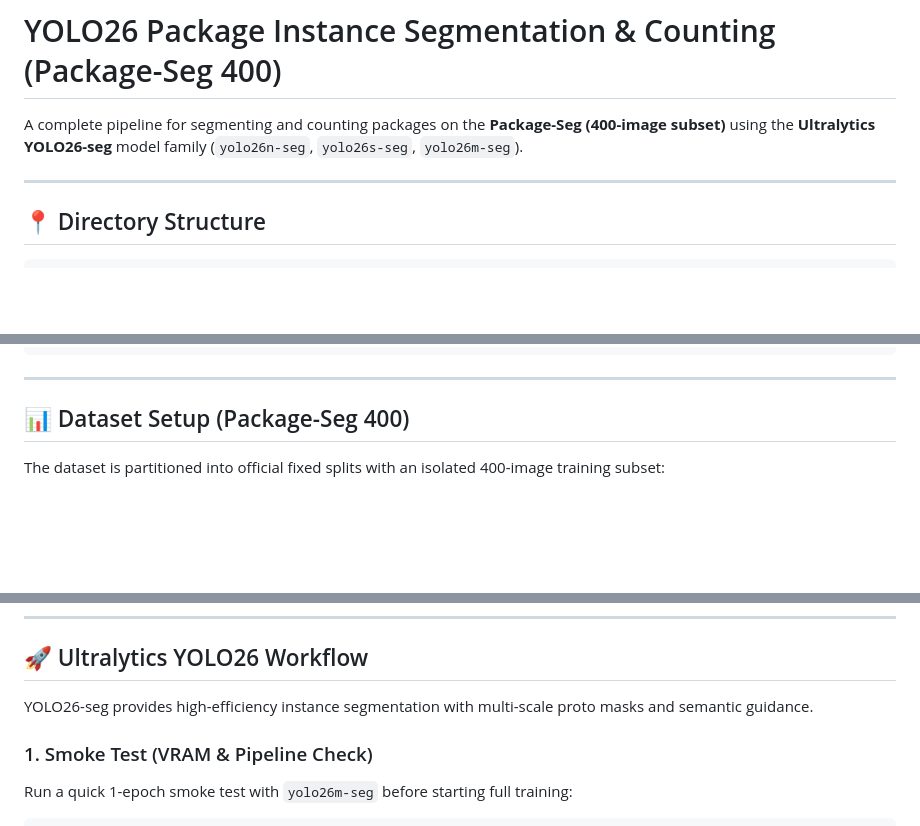
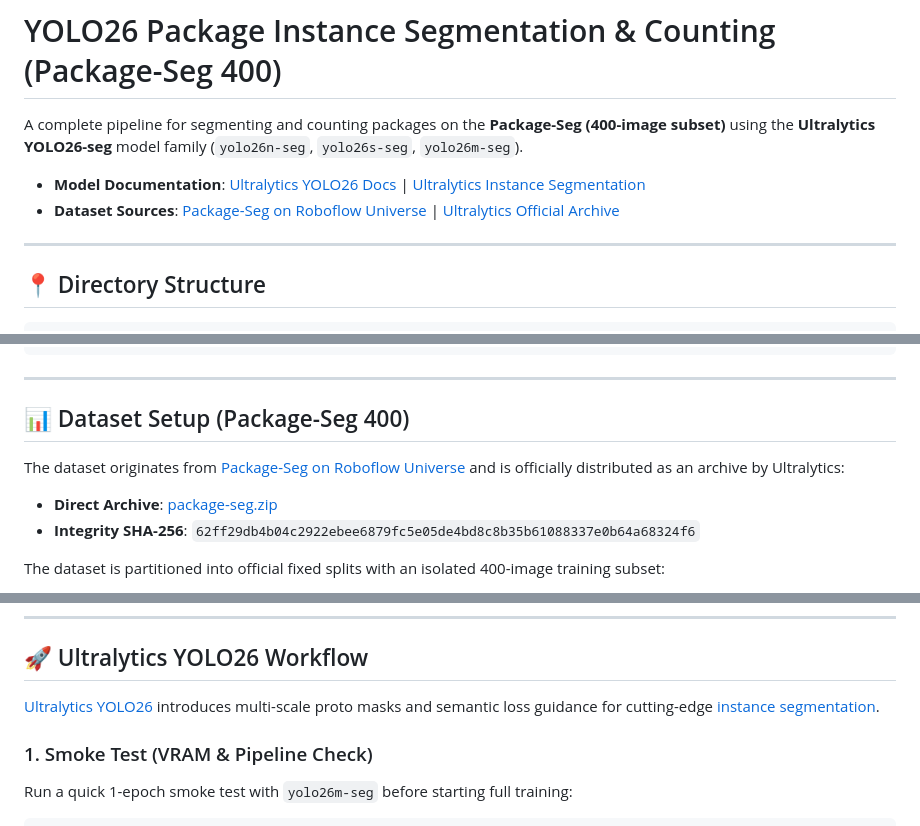
Before and after one commit to XiaoSha59/YOLO_object-segmentation, a Markdown page: README.md, 3 parts joined by grey strips. Rendered like a GitHub page; blank space fills up the shorter version.

Commit message:
docs: add dataset and Ultralytics YOLO26 documentation links to README

```diff
--- a/README.md
+++ b/README.md
@@ -1,6 +1,9 @@
 # YOLO26 Package Instance Segmentation & Counting (Package-Seg 400)
 
 A complete pipeline for segmenting and counting packages on the **Package-Seg (400-image subset)** using the **Ultralytics YOLO26-seg** model family (`yolo26n-seg`, `yolo26s-seg`, `yolo26m-seg`).
+
+* **Model Documentation**: [Ultralytics YOLO26 Docs](https://docs.ultralytics.com/models/yolo26/) | [Ultralytics Instance Segmentation](https://docs.ultralytics.com/tasks/segment/)
+* **Dataset Sources**: [Package-Seg on Roboflow Universe](https://universe.roboflow.com/roboflow-100/package-seg) | [Ultralytics Official Archive](https://github.com/ultralytics/assets/releases/download/v0.0.0/package-seg.zip)
 
 ---
 
@@ -64,6 +67,10 @@ pip install -r requirements.txt
 
 ## 📊 Dataset Setup (Package-Seg 400)
 
+The dataset originates from [Package-Seg on Roboflow Universe](https://universe.roboflow.com/roboflow-100/package-seg) and is officially distributed as an archive by Ultralytics:
+* **Direct Archive**: [package-seg.zip](https://github.com/ultralytics/assets/releases/download/v0.0.0/package-seg.zip)
+* **Integrity SHA-256**: `62ff29db4b04c2922ebee6879fc5e05de4bd8c8b35b61088337e0b64a68324f6`
+
 The dataset is partitioned into official fixed splits with an isolated 400-image training subset:
 * **Train (Locked subset)**: 400 images (~1,343 package masks)
 * **Valid**: 188 images
@@ -84,7 +91,7 @@ python scripts/check_dataset.py
 
 ## 🚀 Ultralytics YOLO26 Workflow
 
-YOLO26-seg provides high-efficiency instance segmentation with multi-scale proto masks and semantic guidance.
+[Ultralytics YOLO26](https://docs.ultralytics.com/models/yolo26/) introduces multi-scale proto masks and semantic loss guidance for cutting-edge [instance segmentation](https://docs.ultralytics.com/tasks/segment/).
 
 ### 1. Smoke Test (VRAM & Pipeline Check)
 Run a quick 1-epoch smoke test with `yolo26m-seg` before starting full training:
```
